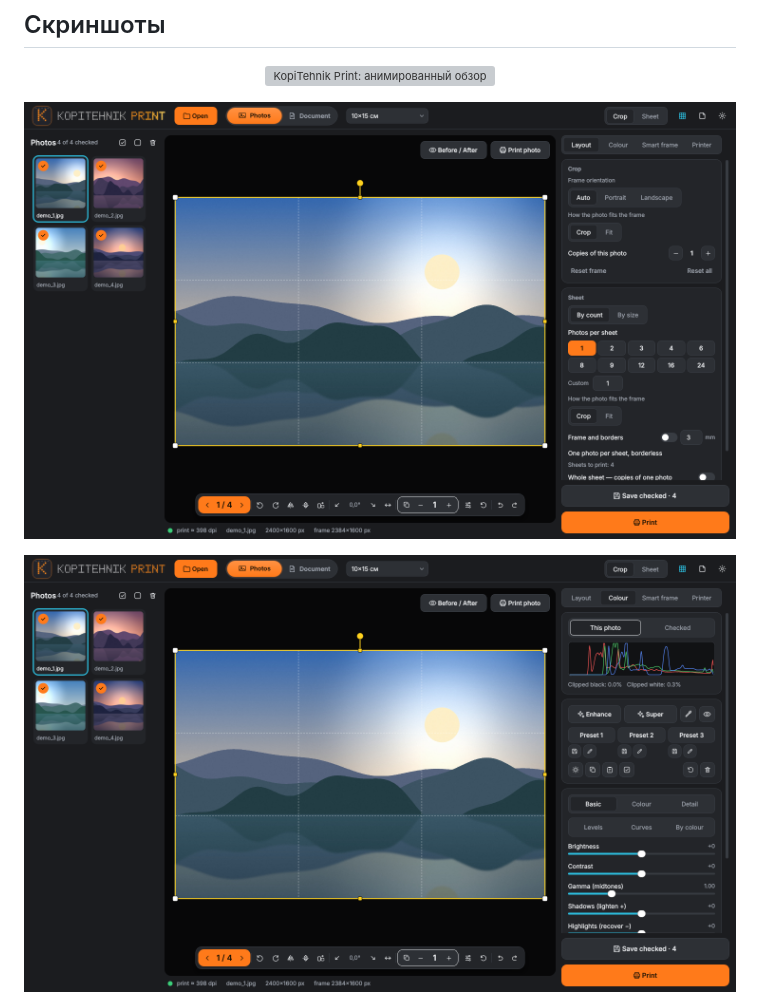
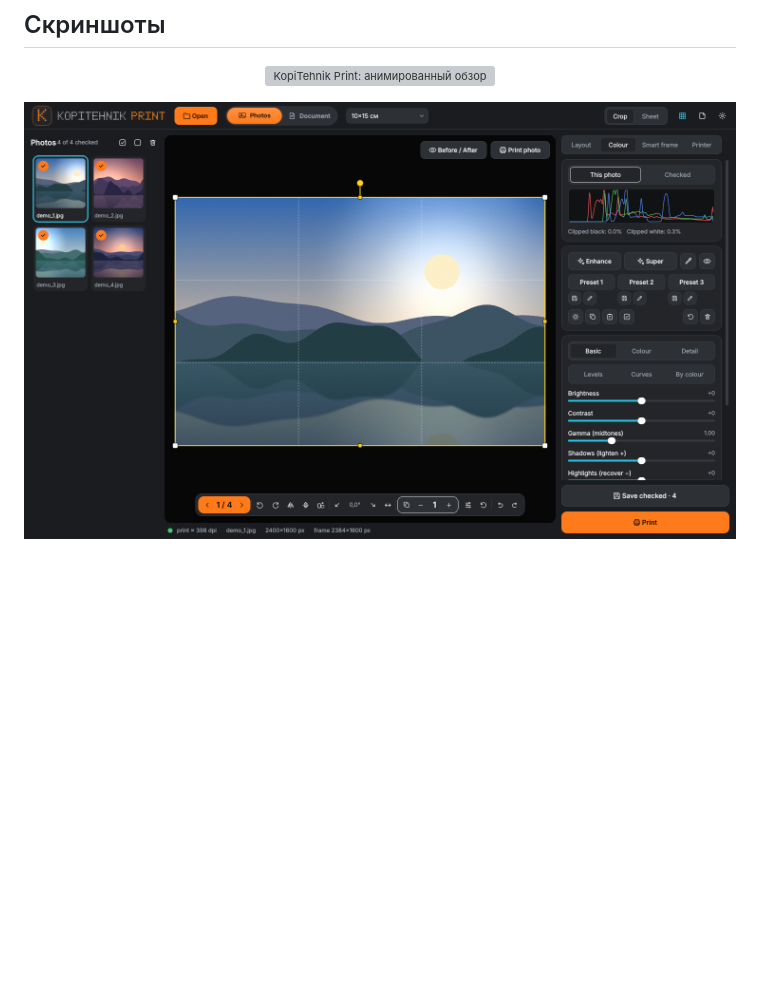
Before and after one commit to ildargiv/KopiTehnik-Print, a Markdown page: README.ru.md, the part around one of its changes. GitHub-like rendering; blank space fills up the shorter version; grey boxes are pictures that could not be loaded.

Commit message:
README: main-window screenshot above the fold (EN, RU)

```diff
--- a/README.ru.md
+++ b/README.ru.md
@@ -21,9 +23,7 @@
 
 <p align="center"><img src="docs/promo-ru.gif" alt="KopiTehnik Print: анимированный обзор" width="760"></p>
 
-![KopiTehnik Print: главное окно, рамка кадрирования на демо-фото](docs/screenshots/main-window.png)
-
-![Colour adjustments page](docs/screenshots/color-adjustments.png)
+![Настройка цвета](docs/screenshots/color-adjustments.png)
 
 ![Print sheet with 4 photos per sheet](docs/screenshots/print-sheet.png)
 
```
Also changed, not shown: other parts of README.ru.md (+2 -0 lines), README.md (+2 -2 lines).
